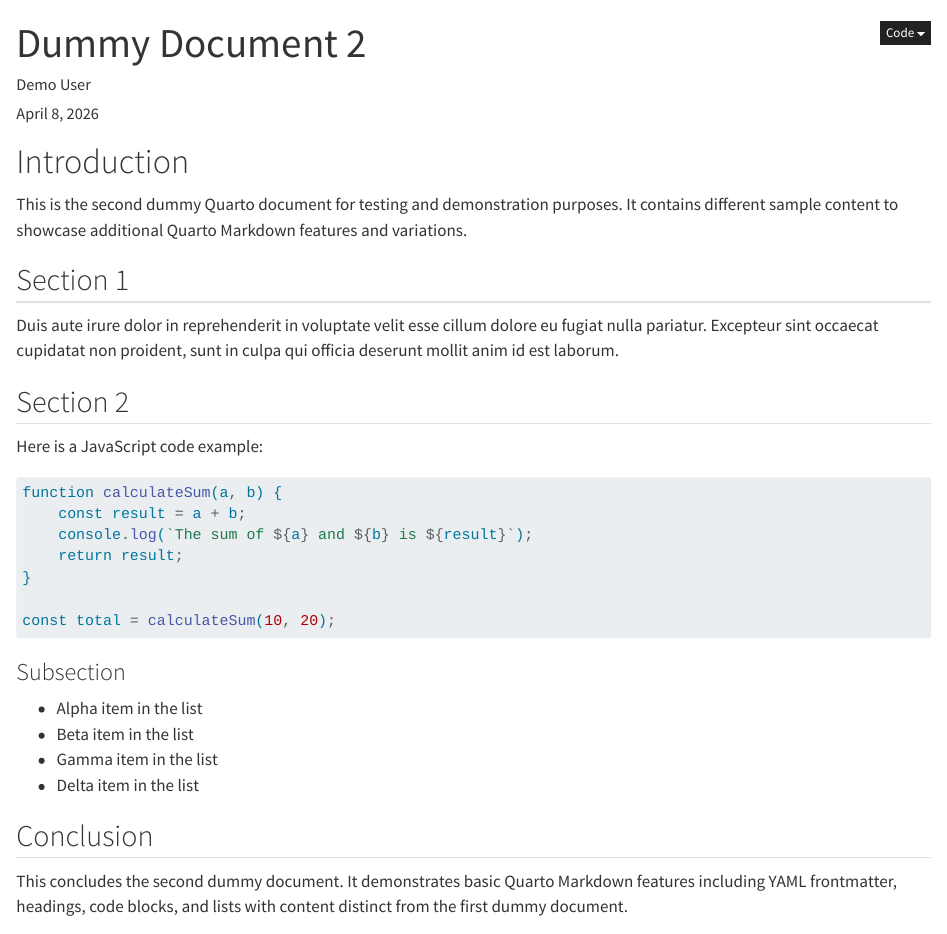
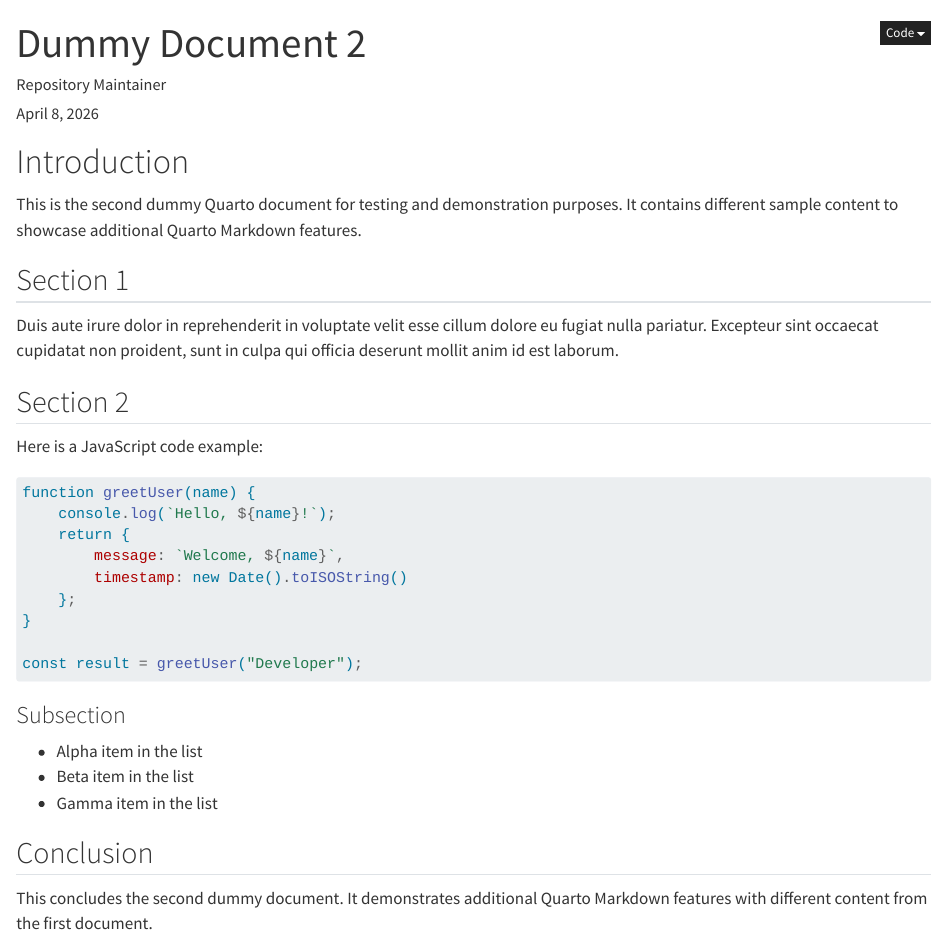
Before and after one commit to knaman2609/fido-test, a Quarto document (dummy2.qmd): the page in a window 1100 px wide, from its top. Rendered offline with R 4.5, knitr and Pandoc in place of Quarto, with nearby package versions.

Commit message:
Auto-commit changes from tool execution functions.edit:2

````diff
--- a/dummy2.qmd
+++ b/dummy2.qmd
@@ -1,6 +1,6 @@
 ---
 title: "Dummy Document 2"
-author: "Demo User"
+author: "Repository Maintainer"
 date: today
 format:
   html:
@@ -9,7 +9,7 @@ format:
 
 # Introduction
 
-This is the second dummy Quarto document for testing and demonstration purposes. It contains different sample content to showcase additional Quarto Markdown features and variations.
+This is the second dummy Quarto document for testing and demonstration purposes. It contains different sample content to showcase additional Quarto Markdown features.
 
 ## Section 1
 
@@ -20,13 +20,15 @@ Duis aute irure dolor in reprehenderit in voluptate velit esse cillum dolore eu
 Here is a JavaScript code example:
 
 ```javascript
-function calculateSum(a, b) {
-    const result = a + b;
-    console.log(`The sum of ${a} and ${b} is ${result}`);
-    return result;
+function greetUser(name) {
+    console.log(`Hello, ${name}!`);
+    return {
+        message: `Welcome, ${name}`,
+        timestamp: new Date().toISOString()
+    };
 }
 
-const total = calculateSum(10, 20);
+const result = greetUser("Developer");
 ```
 
 ### Subsection
@@ -34,8 +36,7 @@ const total = calculateSum(10, 20);
 - Alpha item in the list
 - Beta item in the list
 - Gamma item in the list
-- Delta item in the list
 
 ## Conclusion
 
-This concludes the second dummy document. It demonstrates basic Quarto Markdown features including YAML frontmatter, headings, code blocks, and lists with content distinct from the first dummy document.
+This concludes the second dummy document. It demonstrates additional Quarto Markdown features with different content from the first document.
````
